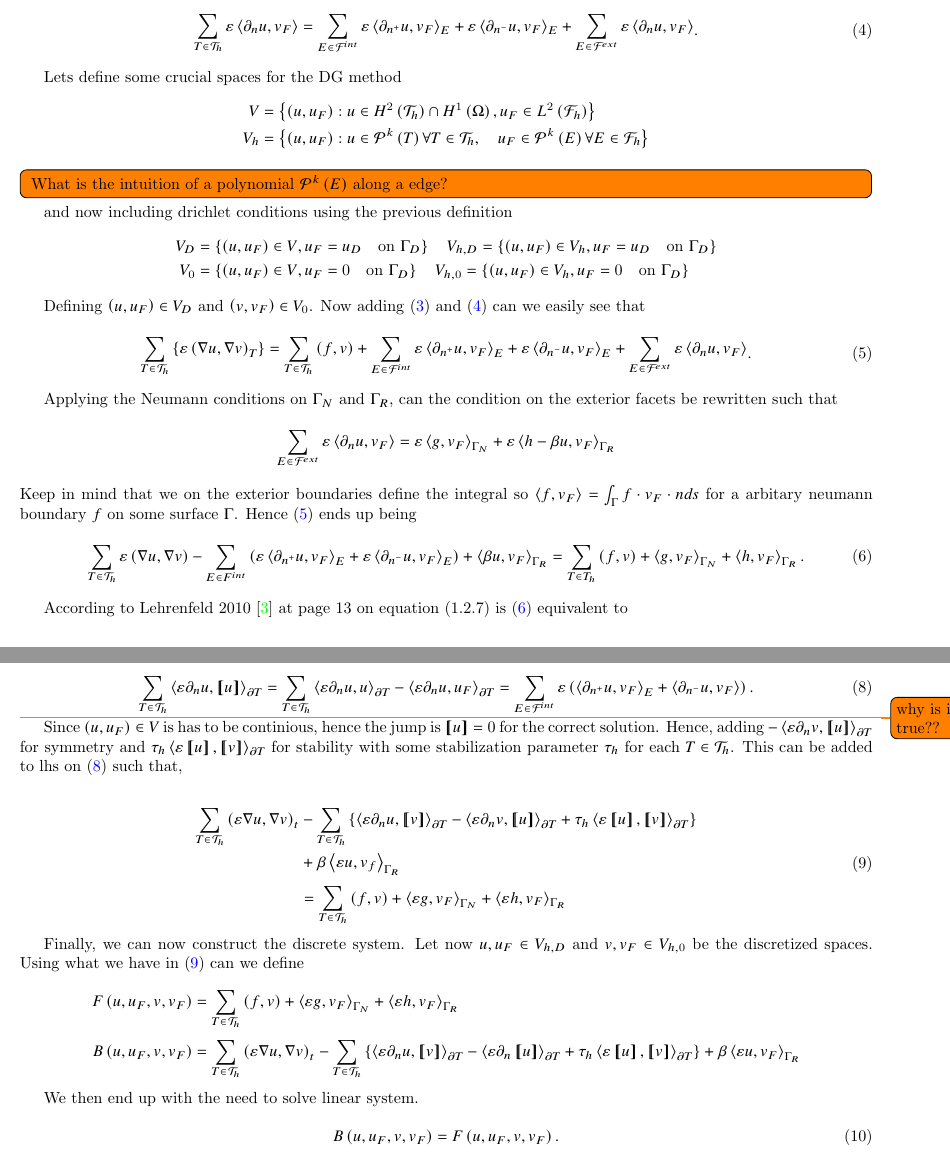
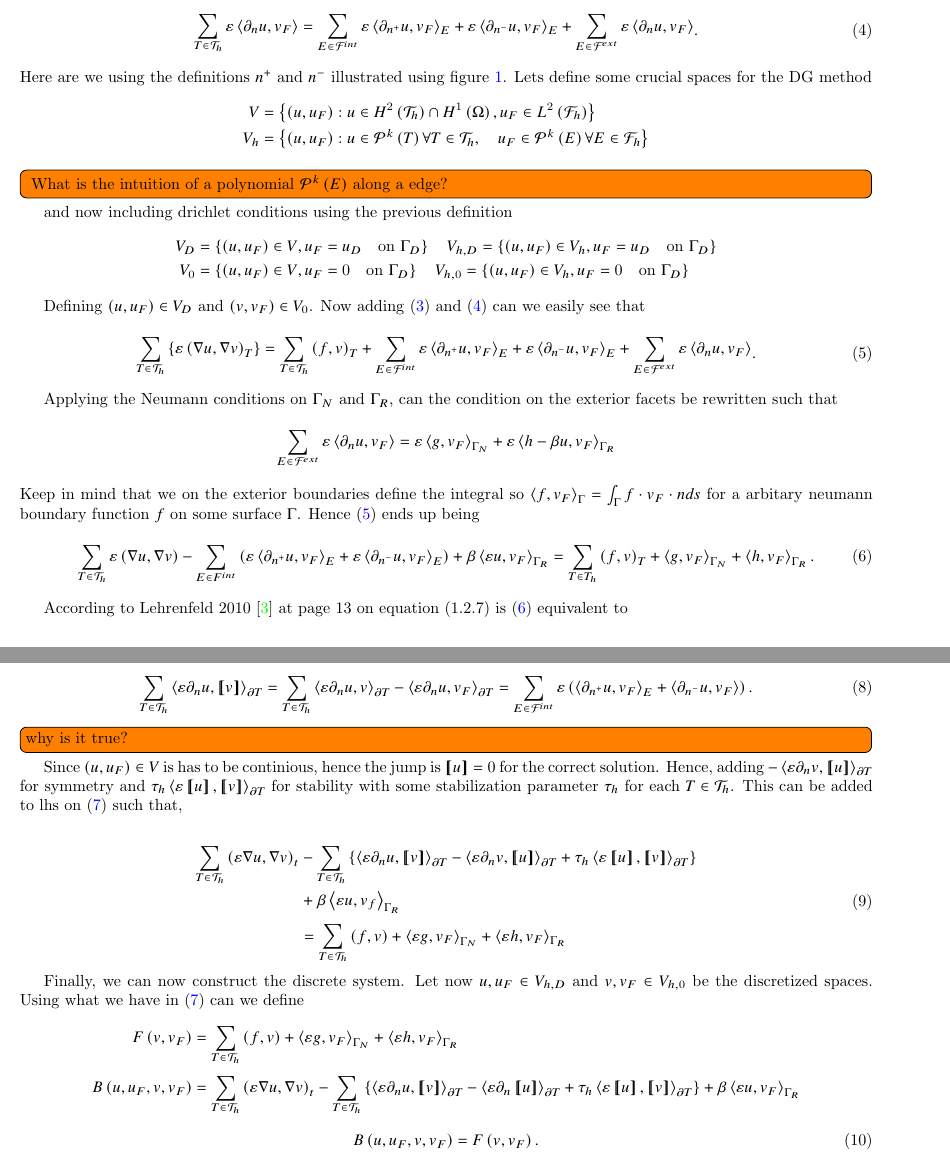
Before and after one commit to isakhammer/master_thesis, a LaTeX document (latex/main.tex, which reads latex/ch1.tex): two parts of pages 4 and 5 of 8, joined at a grey line, cut so that both start at the same text. Compiled offline with pdfLaTeX.

Commit message:
Update report

```diff
--- a/latex/ch1.tex
+++ b/latex/ch1.tex
@@ -96,7 +96,7 @@ facets $\mathcal{F} _{h}$. Now the surface integral can be rewritten such that
 \right>_{E} + \sum_{E \in \mathcal{F} ^{ext}}^{} \varepsilon \left<\partial _{n} u, v_{F} \right>   \\
     \end{split}
 .\end{equation}
-
+Here are we using the definitions $n^{+}$ and $n^{-}$ illustrated using figure \ref{fig:normal_npluss}.
 Lets define some crucial spaces for the DG method \[
     \begin{split}
 V &=  \left\{ \left( u, u_{F} \right) : u \in H^2\left( \mathcal{T} _{h} \right) \cap H^{1}\left( \Omega  \right)   ,
@@ -122,7 +122,7 @@ Now adding \eqref{eq:1b} and \eqref{eq:2} can we easily see that
     \begin{split}
    \sum_{T \in \mathcal{T} _{h}}^{}
      \left\{ \varepsilon\left( \nabla u, \nabla v \right) _{T}  \right\}
-     & = \sum_{T \in \mathcal{T} _{h}}^{}  \left( f,v \right) +\sum_{E \in \mathcal{F} ^{int}}^{}  \varepsilon \left<\partial _{n^{+}} u, v_{F} \right>_{E} + \varepsilon \left<
+     & = \sum_{T \in \mathcal{T} _{h}}^{}  \left( f,v \right)_{T} +\sum_{E \in \mathcal{F} ^{int}}^{}  \varepsilon \left<\partial _{n^{+}} u, v_{F} \right>_{E} + \varepsilon \left<
 \partial _{n^{-}} u, v_{F} \right>_{E} + \sum_{E \in \mathcal{F} ^{ext}}^{} \varepsilon \left<\partial _{n} u, v_{F} \right>
     \end{split}
 .\end{equation}
@@ -170,14 +170,14 @@ be rewritten such that
 \sum_{E \in \mathcal{F} ^{ext}}^{}  \varepsilon \left< \partial _{n} u, v_{F} \right> = \varepsilon \left<g,v_{F}
 \right> _{\Gamma _{N}} + \varepsilon \left<h - \beta u, v_{F} \right> _{\Gamma _{R}}
 \]
-Keep in mind that we on the exterior boundaries define the integral so $\left<f, v_{F} \right> = \int_{\Gamma }^{} f
-\cdot v_{F} \cdot n ds $ for a arbitary neumann boundary $f$ on some surface $\Gamma $. Hence \eqref{eq:3a} ends up
+Keep in mind that we on the exterior boundaries define the integral so $\left<f, v_{F} \right>_{\Gamma } = \int_{\Gamma }^{} f
+\cdot v_{F} \cdot n ds $ for a arbitary neumann boundary function $f$ on some surface $\Gamma $. Hence \eqref{eq:3a} ends up
 being
 \begin{equation}
 \label{eq:3b}
  \sum_{T \in \mathcal{T}_{h} }^{} \varepsilon \left( \nabla u , \nabla v \right)  - \sum_{E \in F^{int}}^{} \left(
 \varepsilon  \left<\partial _{n^{+}} u , v_{F} \right> _{E} + \varepsilon \left<\partial _{n^{-}}  u, v_{F}\right>_{E}
-\right) + \left<\beta u, v_{F} \right> _{\Gamma _{R}} = \sum_{T \in T_{h}}^{} \left( f,v \right)   + \left<g, v_{F}
+\right) +  \beta \left< \varepsilon  u, v_{F} \right> _{\Gamma _{R}} = \sum_{T \in T_{h}}^{} \left( f,v \right)_{T}   + \left<g, v_{F}
 \right>_{\Gamma _{N}} + \left<h, v_{F} \right>_{\Gamma _{R}}
 .\end{equation}
 
@@ -195,25 +195,25 @@ Where, $u, u_{F} \in V_{D}$ and $v, v_{F} \in V_{h}$
 Here is the jump defined simply as $\jump{v} = v - v_{F}$. Remember that $ v_{F} = tr_{\partial T} \left( v \right)  $. What we see is for \eqref{eq:3b} and \eqref{eq:3c} to be
 equivalent must this be true.
 \begin{equation}
-\label{eq:3c2}
-    \sum_{T \in \mathcal{T} _{h}}^{}  \left< \varepsilon \partial _{n} u, \jump{u}  \right>_{\partial T} = \sum_{T \in
-    \mathcal{T} _{h}}^{}  \left< \varepsilon \partial _{n} u, u  \right>_{\partial T} - \left< \varepsilon
-    \partial _{n} u, u_{F}  \right>_{\partial T} =\sum_{E \in
+\label{eq:3c4}
+    \sum_{T \in \mathcal{T} _{h}}^{}  \left< \varepsilon \partial _{n} u, \jump{v}  \right>_{\partial T} = \sum_{T \in
+    \mathcal{T} _{h}}^{}  \left< \varepsilon \partial _{n} u, v  \right>_{\partial T} - \left< \varepsilon
+    \partial _{n} u, v_{F}  \right>_{\partial T} =\sum_{E \in
     \mathcal{F} ^{int}}^{}  \varepsilon \left( \left< \partial _{n^{+}} u, v_{F} \right>_{E}  + \left<\partial _{n^{-}}
 u, v_{F}\right> \right)
 .\end{equation}
 
-\todo{why is it true??}
+\todo[inline]{why is it true?}
 
 
 Since $\left( u, u_{F} \right) \in V $ is has to be continious, hence the jump is $\jump{u} = 0$ for the correct
 solution. Hence,
 adding $-\left<\varepsilon \partial _{n} v, \jump{u} \right>_{\partial T}$ for symmetry and $ \tau _{h} \left<\varepsilon \jump{u},
 \jump{v} \right>_{\partial T}$ for stability with some stabilization parameter $\tau _{h}$ for each $T \in
-\mathcal{T}_{h} $. This can be added to lhs on \eqref{eq:3c2} such that,
+\mathcal{T}_{h} $. This can be added to lhs on \eqref{eq:3c} such that,
 
 \begin{equation}
-\label{eq:3c}
+\label{eq:3c3}
 \begin{split}
     \sum_{T \in \mathcal{T} _{h}}^{}   \left( \varepsilon \nabla u, \nabla v \right) _{t} &-\sum_{T \in \mathcal{T} _{h}}^{}
 \left\{ \left<\varepsilon  \partial
@@ -231,7 +231,7 @@ v_{F} \right>_{\Gamma _{R}}
 Finally, we can now construct the discrete system. Let now $u, u_{F} \in V_{h,D}$ and $v, v_{F} \in V_{h,0}$ be the
 discretized spaces. Using what we have in \eqref{eq:3c} can we define \[
     \begin{split}
-F\left( u, u_{F}, v, v_{F} \right) & =  \sum_{T
+F\left( v, v_{F} \right) & =  \sum_{T
 \in \mathcal{T} _{h}}^{} \left( f,v \right)  + \left<\varepsilon g, v_{F} \right>_{\Gamma _{N}} + \left<\varepsilon h,
 v_{F} \right>_{\Gamma _{R}} \\
 B\left( u, u_{F} , v, v_{F} \right)  &=
@@ -243,11 +243,9 @@ _{n} u , \jump{ v } \right> _{\partial T}  -\left<\varepsilon
     \end{split}
 \]
 
-We then end up with the need to solve linear system.
-
 \begin{equation}
 \label{eq:3f }
-B\left( u, u_{F} , v, v_{F} \right) = F\left( u, u_{F}, v, v_{F} \right)
+B\left( u, u_{F} , v, v_{F} \right) = F\left( v, v_{F} \right)
 .\end{equation}
 
 
```
Also changed, not shown: latex/main.pdf.
